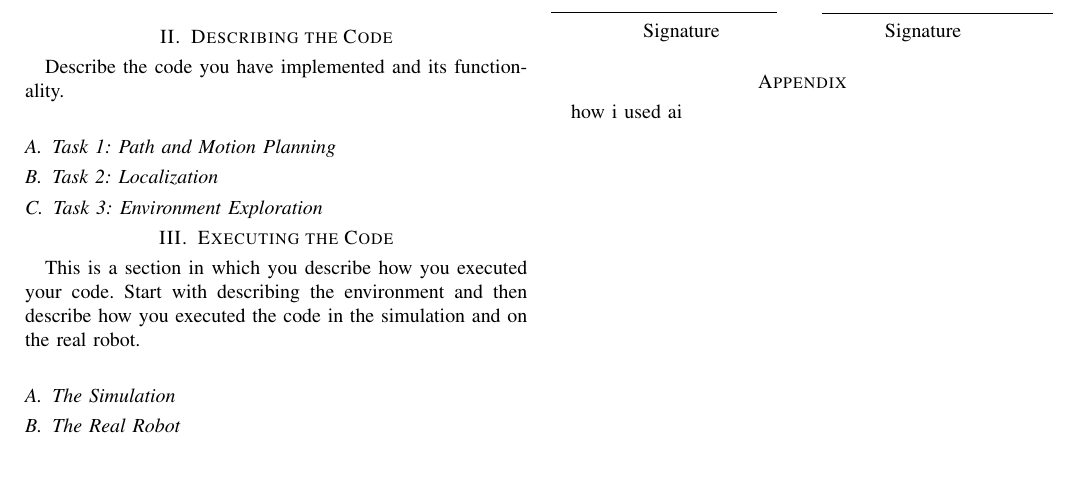
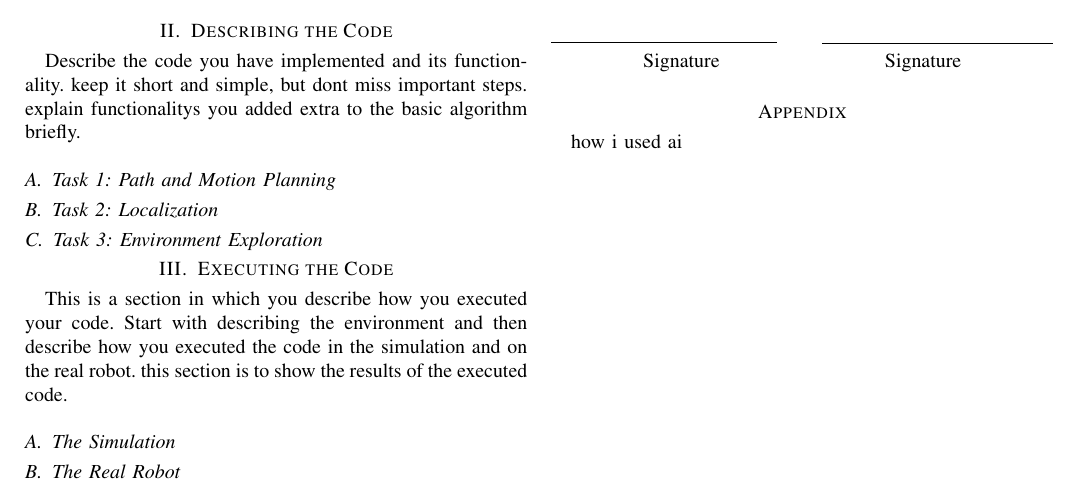
Before and after one commit to t1md0e/amr-team-jrt, a LaTeX paper (documentation/report.tex, which reads documentation/subfiles/describing_code.tex, documentation/subfiles/executing_code.tex): part of the page, cut so that both start at the same text. Compiled offline with pdfLaTeX.

```diff
--- a/documentation/subfiles/describing_code.tex
+++ b/documentation/subfiles/describing_code.tex
@@ -5,7 +5,8 @@
     \section{Describing the Code}
     \label{sec:describing_code}
 
-    Describe the code you have implemented and its functionality.
+    Describe the code you have implemented and its functionality. keep it short and simple, but dont miss important steps.
+    explain functionalitys you added extra to the basic algorithm briefly.
 
     \subsection{Task 1: Path and Motion Planning}
     \label{sec:describing_code:task1}
--- a/documentation/subfiles/executing_code.tex
+++ b/documentation/subfiles/executing_code.tex
@@ -7,6 +7,7 @@
 
     This is a section in which you describe how you executed your code.
     Start with describing the environment and then describe how you executed the code in the simulation and on the real robot.
+    this section is to show the results of the executed code.
 
     \subsection{The Simulation}
     \label{sec:executing_code:simulation}
```
Also changed, not shown: documentation/subfiles/challenges.tex (+7 -4 lines), documentation/subfiles/project_description.tex (+3 -3 lines), documentation/report.pdf.
